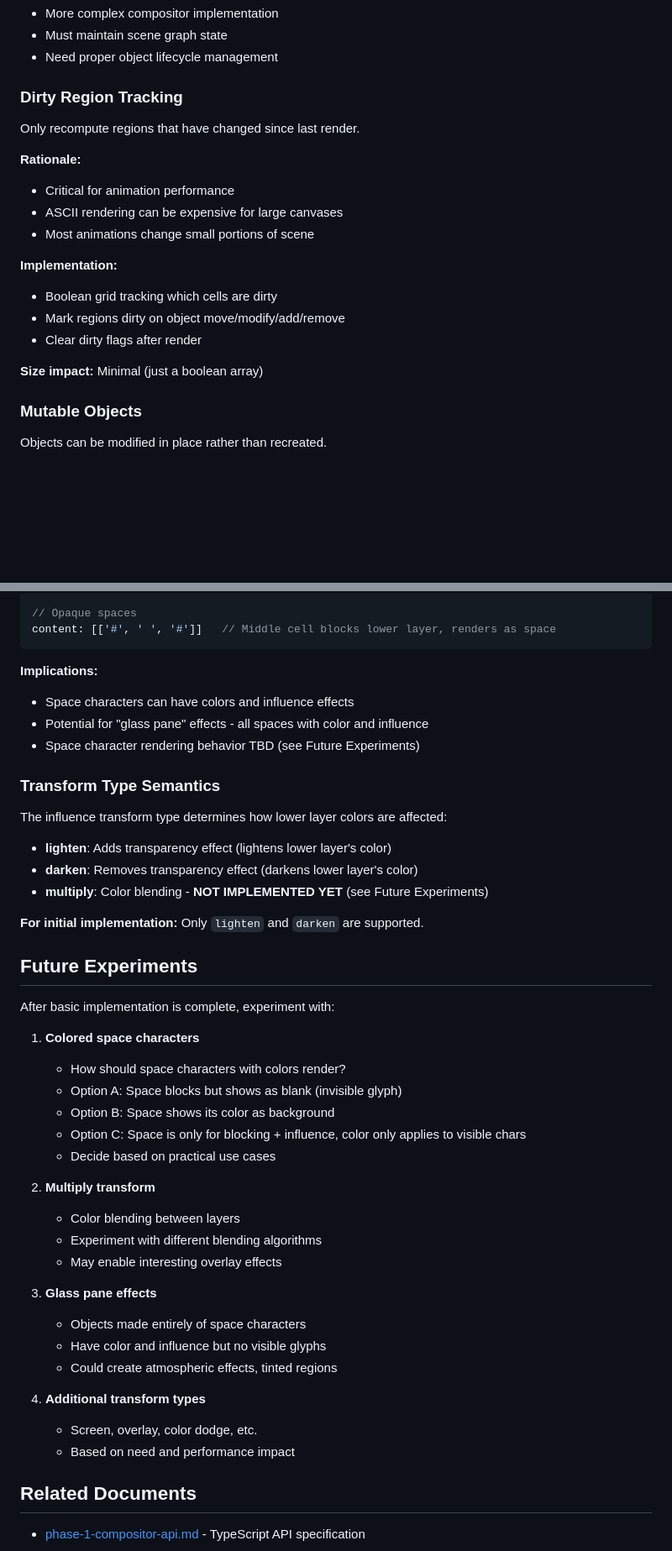
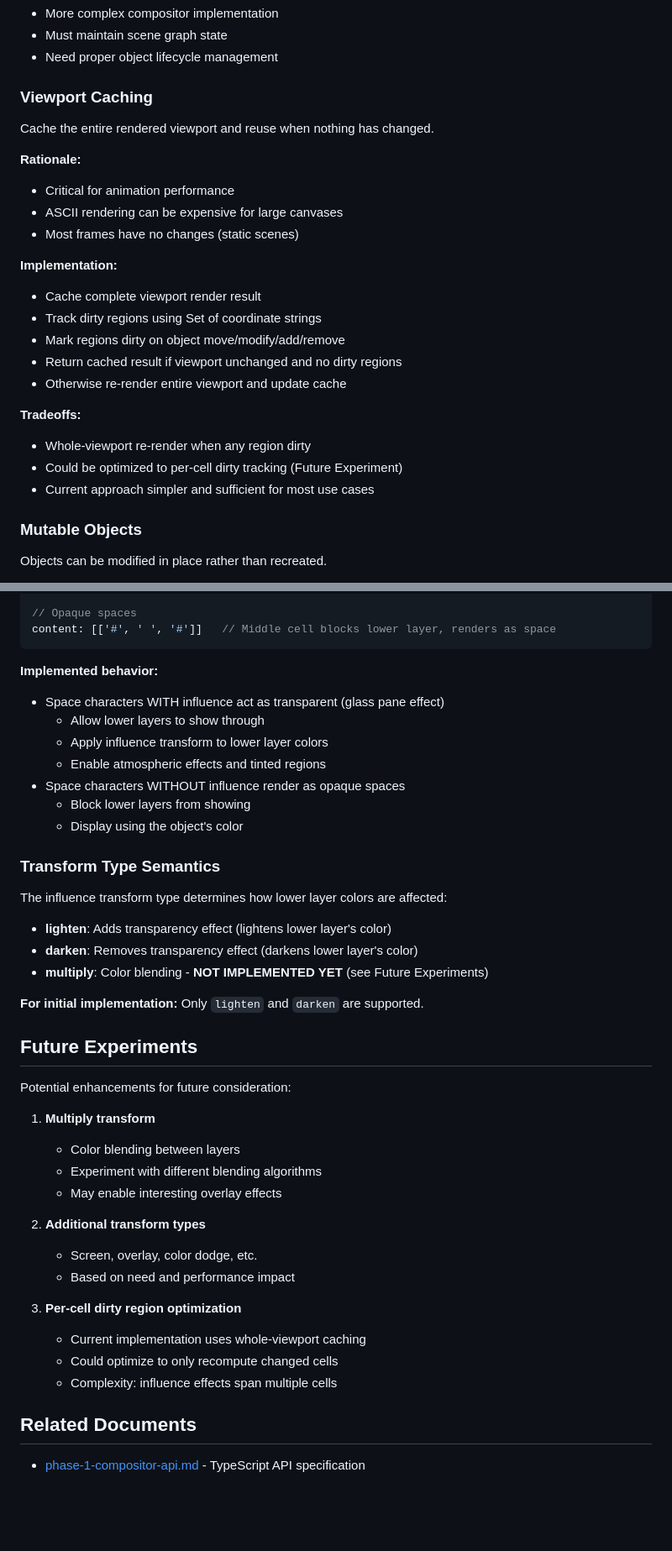
Before and after one commit to nfitch/ascii-art-studio, a Markdown page: design/phase-1-compositor-design.md, 2 parts joined by grey strips. Shown at 84% size. GitHub-like rendering; blank space fills up the shorter version.

Commit message:
Update documentation to match implementation
Fixed all documentation inconsistencies between design/API docs and actual implementation:

API Documentation (phase-1-compositor-api.md):
- Updated package exports to include public types
  - Now documents: Compositor, AddObjectOptions, CompositorObject, RenderOutput
  - Clarifies internal vs public types
- Fixed misleading flip comment
  - Old: "content dimensions may change after flip"
  - New: "marks bounds as dirty and regenerates influence mask"
- Updated dirty region tracking description
  - Old: "only recomputes dirty regions"
  - New: "whole-viewport caching with cache invalidation"
- Renamed section: "Dirty Region Tracking" -> "Viewport Caching"

Design Documentation (phase-1-compositor-design.md):
- Documented space character behavior as implemented
  - Space WITH influence: transparent (glass pane effect)
  - Space WITHOUT influence: opaque
  - Removed "TBD" status
- Updated Future Experiments section
  - Removed "Colored space characters" (now documented)
  - Removed "Glass pane effects" (now implemented)
  - Added "Per-cell dirty region optimization" as future work
- Updated dirty region implementation details
  - Old: Boolean grid tracking cells
  - New: Set<string> for coordinate tracking + whole-viewport re-render
- Updated data structures to match implementation
  - dirtyRegions: Set<string> (not boolean[][])
  - Added cachedOutput and lastViewport fields
- Updated overview and performance sections
  - Changed "dirty region tracking" to "viewport caching"
  - Documented actual implementation approach and tradeoffs

All documentation now accurately reflects the working implementation.

🤖 Generated with [Claude Code](https://claude.com/claude-code)

Co-Authored-By: Claude Sonnet 4.5 <noreply@anthropic.com>

````diff
--- a/design/phase-1-compositor-design.md
+++ b/design/phase-1-compositor-design.md
@@ -190,20 +190,25 @@ The compositor acts as a scene manager rather than a stateless renderer.
 - Must maintain scene graph state
 - Need proper object lifecycle management
 
-### Dirty Region Tracking
-Only recompute regions that have changed since last render.
+### Viewport Caching
+Cache the entire rendered viewport and reuse when nothing has changed.
 
 **Rationale:**
 - Critical for animation performance
 - ASCII rendering can be expensive for large canvases
-- Most animations change small portions of scene
+- Most frames have no changes (static scenes)
 
 **Implementation:**
-- Boolean grid tracking which cells are dirty
+- Cache complete viewport render result
+- Track dirty regions using Set of coordinate strings
 - Mark regions dirty on object move/modify/add/remove
-- Clear dirty flags after render
+- Return cached result if viewport unchanged and no dirty regions
+- Otherwise re-render entire viewport and update cache
 
-**Size impact:** Minimal (just a boolean array)
+**Tradeoffs:**
+- Whole-viewport re-render when any region dirty
+- Could be optimized to per-cell dirty tracking (Future Experiment)
+- Current approach simpler and sufficient for most use cases
 
 ### Mutable Objects
 Objects can be modified in place rather than recreated.
@@ -419,10 +426,14 @@ content: [['#', null, '#']]  // Middle cell shows lower layer
 content: [['#', ' ', '#']]   // Middle cell blocks lower layer, renders as space
 ```
 
-**Implications:**
-- Space characters can have colors and influence effects
-- Potential for "glass pane" effects - all spaces with color and influence
-- Space character rendering behavior TBD (see Future Experiments)
+**Implemented behavior:**
+- Space characters WITH influence act as transparent (glass pane effect)
+  - Allow lower layers to show through
+  - Apply influence transform to lower layer colors
+  - Enable atmospheric effects and tinted regions
+- Space characters WITHOUT influence render as opaque spaces
+  - Block lower layers from showing
+  - Display using the object's color
 
 ### Transform Type Semantics
 
@@ -436,28 +447,21 @@ The influence transform type determines how lower layer colors are affected:
 
 ## Future Experiments
 
-After basic implementation is complete, experiment with:
+Potential enhancements for future consideration:
 
-1. **Colored space characters**
-   - How should space characters with colors render?
-   - Option A: Space blocks but shows as blank (invisible glyph)
-   - Option B: Space shows its color as background
-   - Option C: Space is only for blocking + influence, color only applies to visible chars
-   - Decide based on practical use cases
-
-2. **Multiply transform**
+1. **Multiply transform**
    - Color blending between layers
    - Experiment with different blending algorithms
    - May enable interesting overlay effects
 
-3. **Glass pane effects**
-   - Objects made entirely of space characters
-   - Have color and influence but no visible glyphs
-   - Could create atmospheric effects, tinted regions
-
-4. **Additional transform types**
+2. **Additional transform types**
    - Screen, overlay, color dodge, etc.
    - Based on need and performance impact
+
+3. **Per-cell dirty region optimization**
+   - Current implementation uses whole-viewport caching
+   - Could optimize to only recompute changed cells
+   - Complexity: influence effects span multiple cells
 
 ## Related Documents
 
````
Also changed, not shown: other parts of design/phase-1-compositor-design.md (+8 -6 lines), design/phase-1-compositor-api.md (+6 -5 lines).
